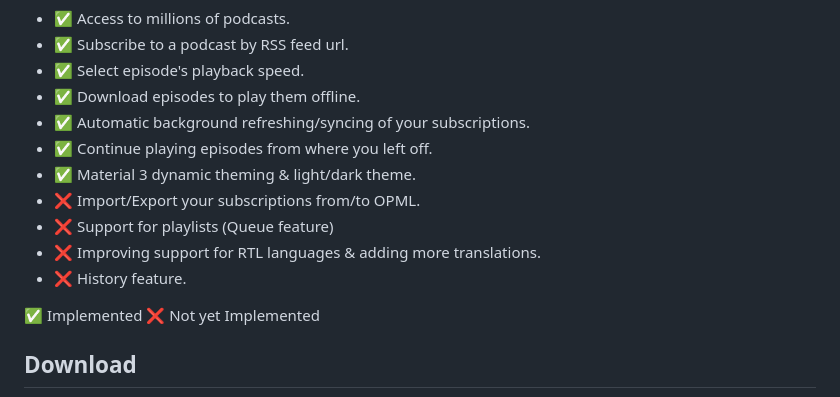
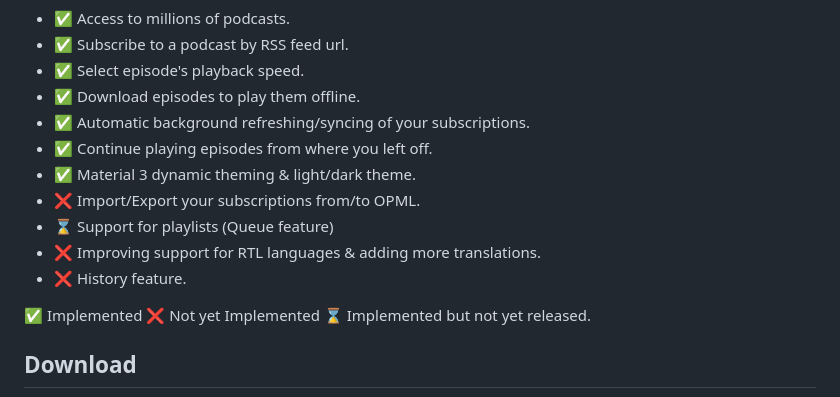
Before and after one commit to mr3y-the-programmer/Podcaster, a Markdown page: README.md, the part around the change. Drawn GitHub-style.

```diff
--- a/README.md
+++ b/README.md
@@ -26,12 +26,12 @@ the app is still a work-in-progress and there are some features that are not yet
 - ✅ Continue playing episodes from where you left off.
 - ✅ Material 3 dynamic theming & light/dark theme.
 - ❌ Import/Export your subscriptions from/to OPML.
-- ❌ Support for playlists (Queue feature)
+- ⌛ Support for playlists (Queue feature)
 - ❌ Improving support for RTL languages & adding more translations.
 - ❌ History feature.
 
 
-✅ Implemented     ❌ Not yet Implemented
+✅ Implemented     ❌ Not yet Implemented     ⌛ Implemented but not yet released.
 
 ## Download
 Google Play:
```
